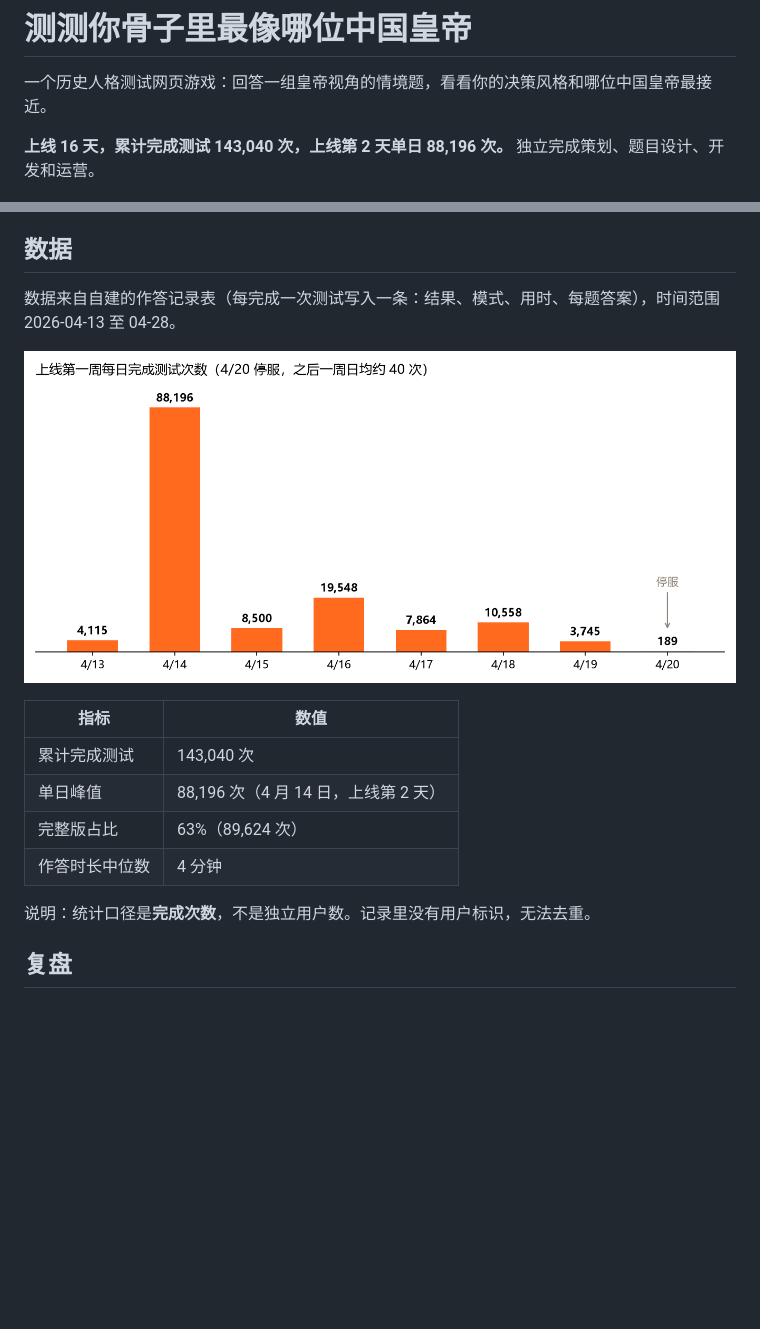
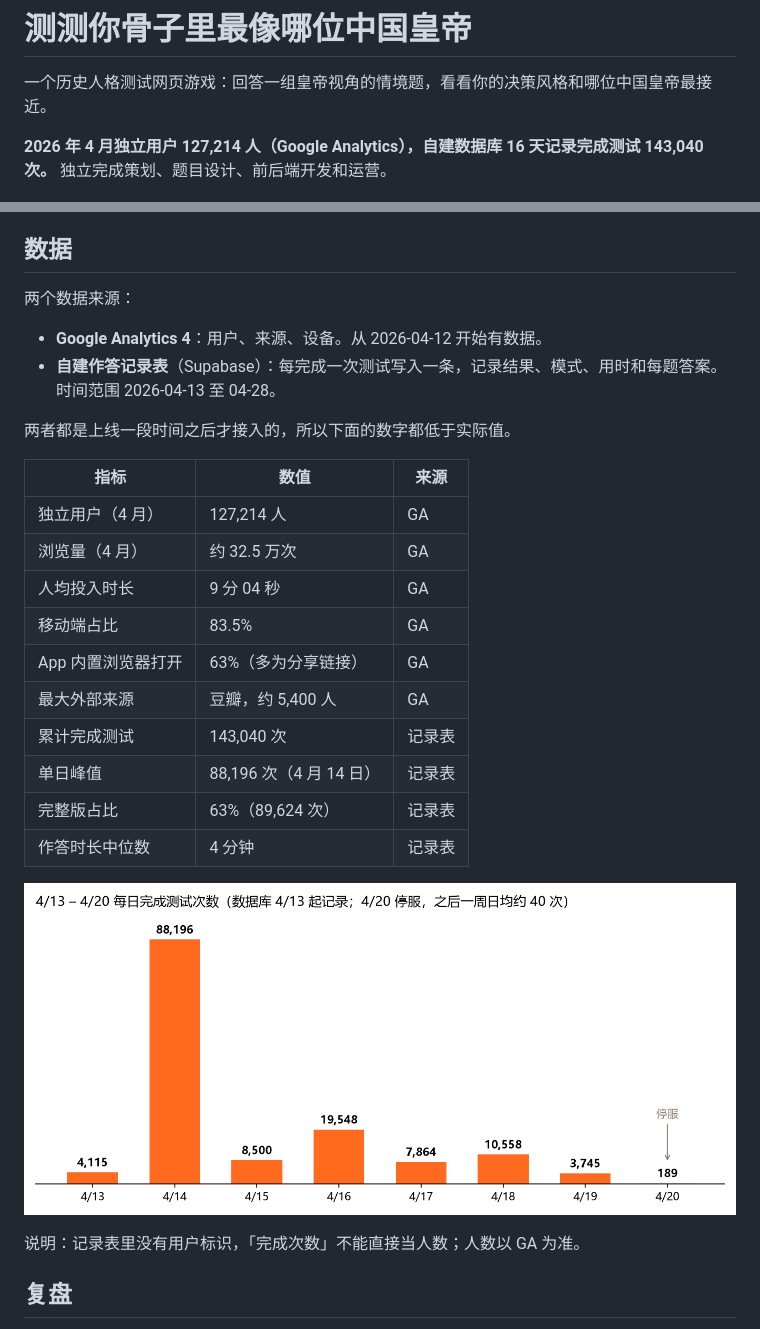
Before and after one commit to jiziyi-hue/huangditest, a Markdown page: README.md, 2 parts joined by grey strips. Rendered like a GitHub page; pictures changed too: docs/daily.png; blank space fills up the shorter version.

Commit message:
README: add Google Analytics numbers; fix launch-day wording
Co-Authored-By: Claude Opus 5.5 <noreply@anthropic.com>

```diff
--- a/README.md
+++ b/README.md
@@ -2,7 +2,7 @@
 
 一个历史人格测试网页游戏：回答一组皇帝视角的情境题，看看你的决策风格和哪位中国皇帝最接近。
 
-**上线 16 天，累计完成测试 143,040 次，上线第 2 天单日 88,196 次。** 独立完成策划、题目设计、开发和运营。
+**2026 年 4 月独立用户 127,214 人（Google Analytics），自建数据库 16 天记录完成测试 143,040 次。** 独立完成策划、题目设计、前后端开发和运营。
 
 ![首页](docs/home.jpg)
 
@@ -16,18 +16,29 @@
 
 ## 数据
 
-数据来自自建的作答记录表（每完成一次测试写入一条：结果、模式、用时、每题答案），时间范围 2026-04-13 至 04-28。
+两个数据来源：
+
+- **Google Analytics 4**：用户、来源、设备。从 2026-04-12 开始有数据。
+- **自建作答记录表**（Supabase）：每完成一次测试写入一条，记录结果、模式、用时和每题答案。时间范围 2026-04-13 至 04-28。
+
+两者都是上线一段时间之后才接入的，所以下面的数字都低于实际值。
+
+| 指标 | 数值 | 来源 |
+|---|---|---|
+| 独立用户（4 月） | 127,214 人 | GA |
+| 浏览量（4 月） | 约 32.5 万次 | GA |
+| 人均投入时长 | 9 分 04 秒 | GA |
+| 移动端占比 | 83.5% | GA |
+| App 内置浏览器打开 | 63%（多为分享链接） | GA |
+| 最大外部来源 | 豆瓣，约 5,400 人 | GA |
+| 累计完成测试 | 143,040 次 | 记录表 |
+| 单日峰值 | 88,196 次（4 月 14 日） | 记录表 |
+| 完整版占比 | 63%（89,624 次） | 记录表 |
+| 作答时长中位数 | 4 分钟 | 记录表 |
 
 ![每日完成次数](docs/daily.png)
 
-| 指标 | 数值 |
-|---|---|
-| 累计完成测试 | 143,040 次 |
-| 单日峰值 | 88,196 次（4 月 14 日，上线第 2 天） |
-| 完整版占比 | 63%（89,624 次） |
-| 作答时长中位数 | 4 分钟 |
-
-说明：统计口径是**完成次数**，不是独立用户数。记录里没有用户标识，无法去重。
+说明：记录表里没有用户标识，「完成次数」不能直接当人数；人数以 GA 为准。
 
 ## 复盘
 
```
